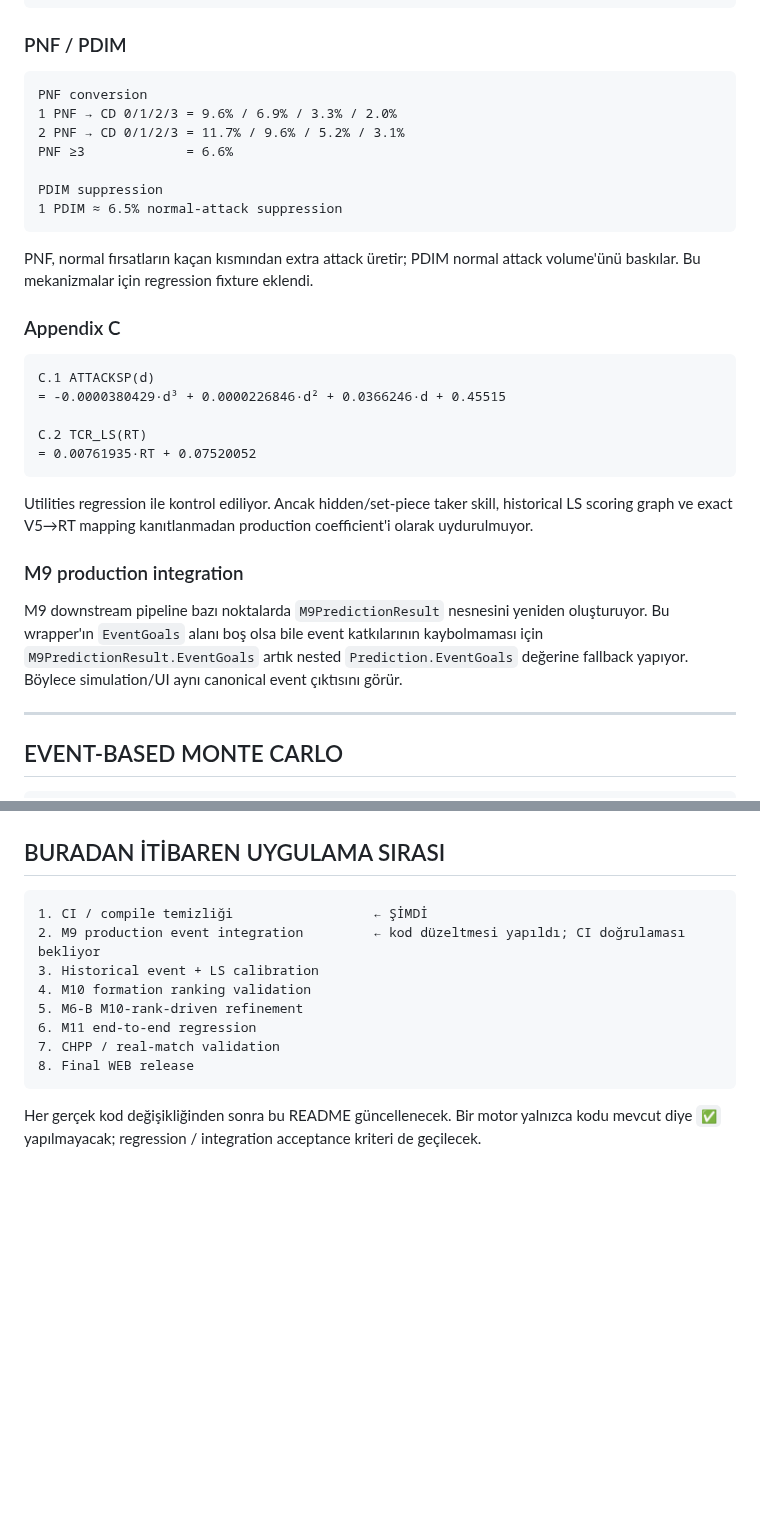
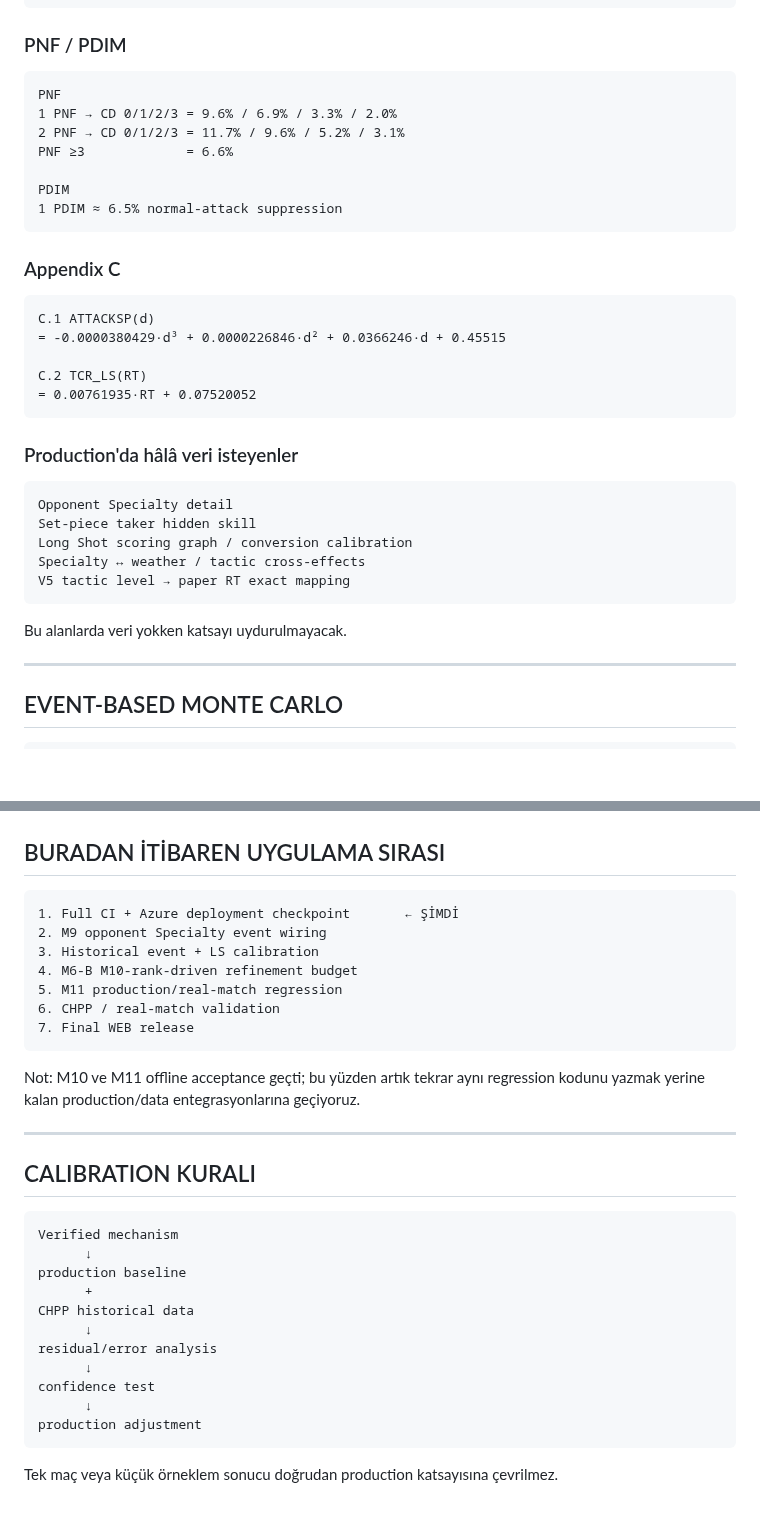
Before and after one commit to dincer552/Res, a Markdown page: README.md, 2 parts joined by grey strips. Rendered like a GitHub page; blank space fills up the shorter version.

````diff
--- a/README.md
+++ b/README.md
@@ -137,16 +141,14 @@ Team events   = Binomial(n=5, p=0.372)
 ### PNF / PDIM
 
 ```text
-PNF conversion
+PNF
 1 PNF → CD 0/1/2/3 = 9.6% / 6.9% / 3.3% / 2.0%
 2 PNF → CD 0/1/2/3 = 11.7% / 9.6% / 5.2% / 3.1%
 PNF ≥3             = 6.6%
 
-PDIM suppression
+PDIM
 1 PDIM ≈ 6.5% normal-attack suppression
 ```
-
-PNF, normal fırsatların kaçan kısmından extra attack üretir; PDIM normal attack volume'ünü baskılar. Bu mekanizmalar için regression fixture eklendi.
 
 ### Appendix C
 
@@ -158,11 +160,17 @@ C.2 TCR_LS(RT)
 = 0.00761935·RT + 0.07520052
 ```
 
-Utilities regression ile kontrol ediliyor. Ancak hidden/set-piece taker skill, historical LS scoring graph ve exact V5→RT mapping kanıtlanmadan production coefficient'i olarak uydurulmuyor.
+### Production'da hâlâ veri isteyenler
 
-### M9 production integration
+```text
+Opponent Specialty detail
+Set-piece taker hidden skill
+Long Shot scoring graph / conversion calibration
+Specialty ↔ weather / tactic cross-effects
+V5 tactic level → paper RT exact mapping
+```
 
-M9 downstream pipeline bazı noktalarda `M9PredictionResult` nesnesini yeniden oluşturuyor. Bu wrapper'ın `EventGoals` alanı boş olsa bile event katkılarının kaybolmaması için `M9PredictionResult.EventGoals` artık nested `Prediction.EventGoals` değerine fallback yapıyor. Böylece simulation/UI aynı canonical event çıktısını görür.
+Bu alanlarda veri yokken katsayı uydurulmayacak.
 
 ---
 
@@ -277,14 +307,33 @@ Scenario distribution
 ## BURADAN İTİBAREN UYGULAMA SIRASI
 
 ```text
-1. CI / compile temizliği                  ← ŞİMDİ
-2. M9 production event integration         ← kod düzeltmesi yapıldı; CI doğrulaması bekliyor
+1. Full CI + Azure deployment checkpoint       ← ŞİMDİ
+2. M9 opponent Specialty event wiring
 3. Historical event + LS calibration
-4. M10 formation ranking validation
-5. M6-B M10-rank-driven refinement
-6. M11 end-to-end regression
-7. CHPP / real-match validation
-8. Final WEB release
+4. M6-B M10-rank-driven refinement budget
+5. M11 production/real-match regression
+6. CHPP / real-match validation
+7. Final WEB release
 ```
 
-Her gerçek kod değişikliğinden sonra bu README güncellenecek. Bir motor yalnızca kodu mevcut diye `✅` yapılmayacak; regression / integration acceptance kriteri de geçilecek.
+Not: M10 ve M11 offline acceptance geçti; bu yüzden artık tekrar aynı regression kodunu yazmak yerine kalan production/data entegrasyonlarına geçiyoruz.
+
+---
+
+## CALIBRATION KURALI
+
+```text
+Verified mechanism
+      ↓
+production baseline
+      +
+CHPP historical data
+      ↓
+residual/error analysis
+      ↓
+confidence test
+      ↓
+production adjustment
+```
+
+Tek maç veya küçük örneklem sonucu doğrudan production katsayısına çevrilmez.
````
Also changed, not shown: other parts of README.md (+61 -35 lines).
